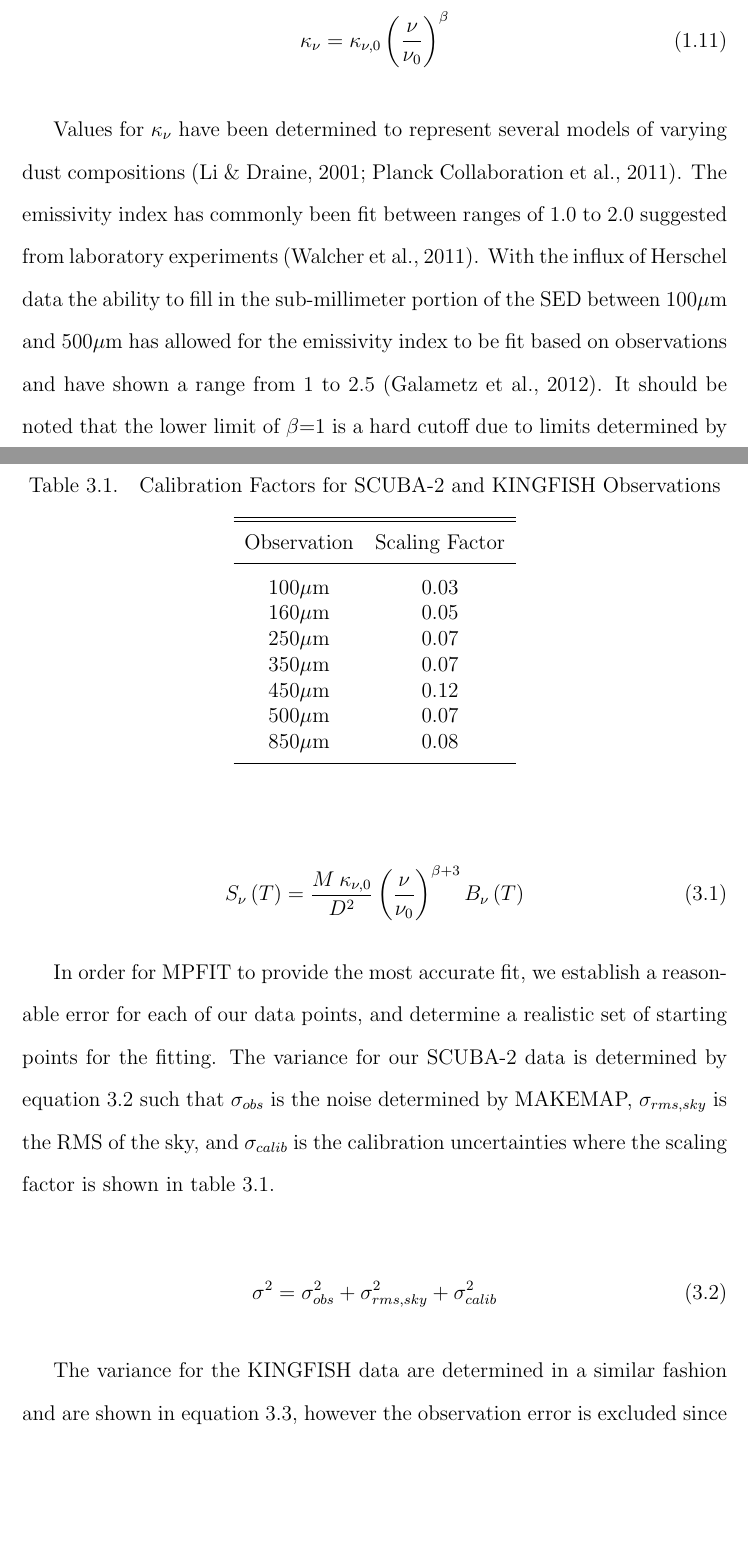
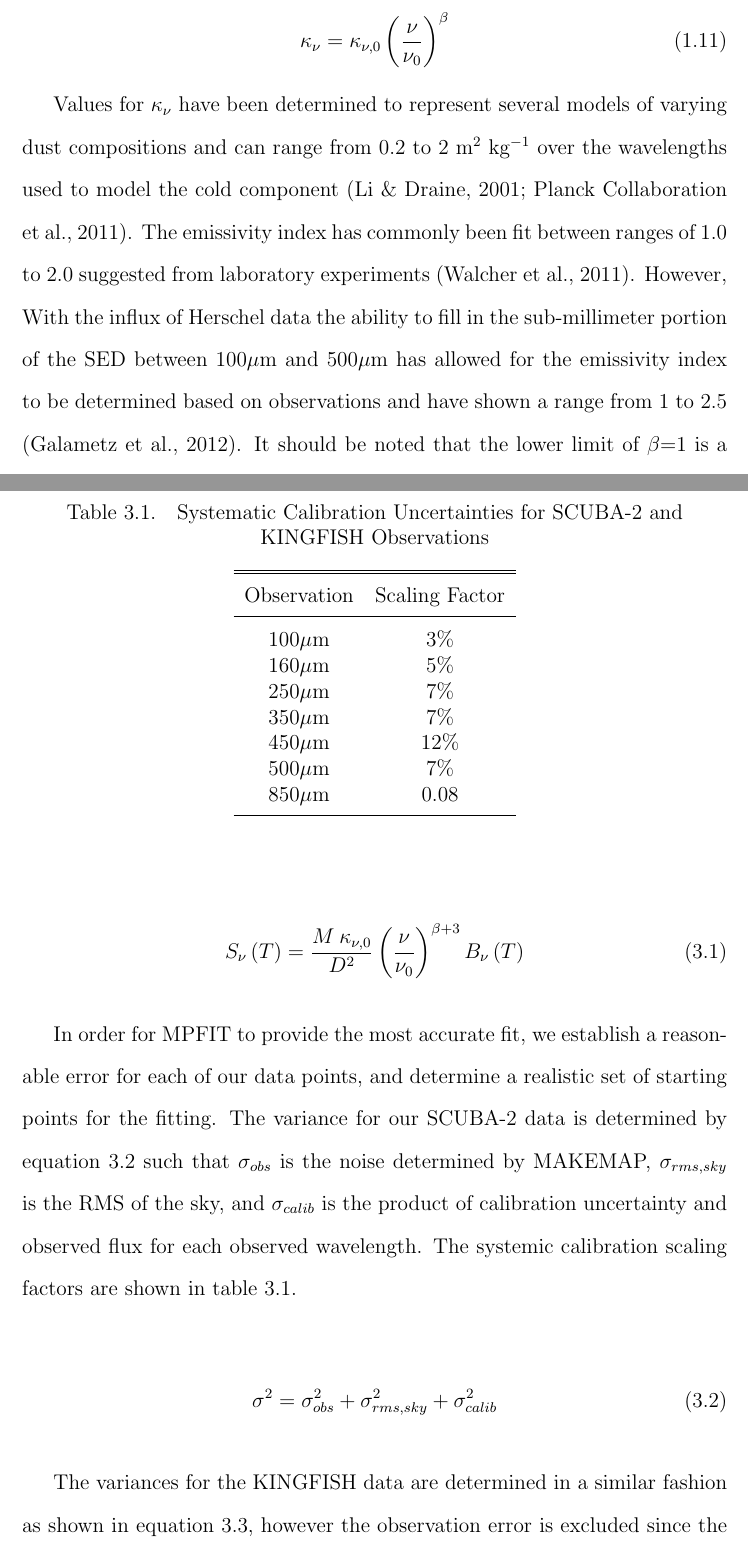
Before and after one commit to snoogans235/thesis, a LaTeX thesis (Thesis.tex, which reads Introduction.tex, SED.tex): two parts of pages 26 and 62 of 91, joined at a grey line, cut so that both start at the same text, the shorter picture padded with empty space. Compiled offline with pdfLaTeX; a LaTeX package or settings file that is missing is left out.

Commit message:
working on edits.

```diff
--- a/Introduction.tex
+++ b/Introduction.tex
@@ -123,9 +123,10 @@ The optical depth can be further expanded to incorporate the dust mass, M$_{dust
 The dust emissivity cross-section per unit mass is represented by $\kappa_\nu$ and is often referred to as the opacity.  It is important to note that the opacity will reflect the chemical makeup and grain structure of the dust, but will not indicate the grain size \citep{planckXI2013}.  The behavior of the opacity has been best recreated using a power law such that opacity will show a dependence with the frequency of the observed emission \citep{hildebrand1983}.  The opacity is typically written in terms of a reference frequency, $\nu_0$, a reference opacity based on the reference frequency, $\kappa_{\nu,0}$, and the dust emissivity index, $\beta$, shown in equation \ref{eq:mbb_kapp}.
 
 \begin{equation}\label{eq:mbb_kapp}
-  \kappa_\nu = \kappa_{\nu,0}\left(\frac{\nu}{\nu_0}\right)^\beta \end{equation}
+  \kappa_\nu = \kappa_{\nu,0}\left(\frac{\nu}{\nu_0}\right)^\beta
+\end{equation}
 
-Values for $\kappa_\nu$ have been determined to represent several models of varying dust compositions \citep{li2001,planckxxv2011}.  The emissivity index has commonly been fit between ranges of 1.0 to 2.0  suggested from laboratory experiments \citep{walcher2011}.  With the influx of Herschel data the ability to fill in the sub-millimeter portion of the SED between 100$\mu$m and 500$\mu$m has allowed for the emissivity index to be fit based on observations and have shown a range from 1 to 2.5 \citep{galametz2012}.  It should be noted that the lower limit of $\beta$=1 is a hard cutoff due to limits determined by the Kramers-Kronig relationship \citep{li2005}.
+Values for $\kappa_\nu$ have been determined to represent several models of varying dust compositions and can range from 0.2 to 2 m$^2$ kg$^{-1}$ over the wavelengths used to model the cold component \citep{li2001,planckxxv2011}.  The emissivity index has commonly been fit between ranges of 1.0 to 2.0  suggested from laboratory experiments \citep{walcher2011}.  However, With the influx of Herschel data the ability to fill in the sub-millimeter portion of the SED between 100$\mu$m and 500$\mu$m has allowed for the emissivity index to be determined based on observations and have shown a range from 1 to 2.5 \citep{galametz2012}.  It should be noted that the lower limit of $\beta$=1 is a hard cutoff due to limits determined by the Kramers-Kronig relationship \citep{li2005}.
 
 With the opacity well defined, substituting equation \ref{eq:mbb_kapp} into equation \ref{eq:mbb_optd} and then into the original equation for the specific intensity of our MBB, equation \ref{eq:mbb_basic} the formula for the specific intensity of a greybody shown in equation \ref{eq:mbb_specI}.
 
--- a/SED.tex
+++ b/SED.tex
@@ -8,7 +8,7 @@ In order to determine a dust mass, we use the IDL package MPFIT \citep{markwardt
   S_\nu\left(T\right) = \frac{M\:\kappa_{\nu,0}}{D^2}\left(\frac{\nu}{\nu_0}\right)^{\beta+3} B_\nu\left(T\right)
 \end{equation}
 
-In order for MPFIT to provide the most accurate fit, we establish a reasonable error for each of our data points, and determine a realistic set of starting points for the fitting.  The variance for our SCUBA-2 data is determined by equation \ref{eq:sc2noi} such that $\sigma_{obs}$ is the noise determined by MAKEMAP, $\sigma_{rms,sky}$ is the RMS of the sky, and $\sigma_{calib}$ is the calibration uncertainties where the scaling factor is shown in table \ref{tab:calib_fac}.
+In order for MPFIT to provide the most accurate fit, we establish a reasonable error for each of our data points, and determine a realistic set of starting points for the fitting.  The variance for our SCUBA-2 data is determined by equation \ref{eq:sc2noi} such that $\sigma_{obs}$ is the noise determined by MAKEMAP, $\sigma_{rms,sky}$ is the RMS of the sky, and $\sigma_{calib}$ is the product of calibration uncertainty and observed flux for each observed wavelength.  The systemic calibration scaling factors are shown in table \ref{tab:calib_fac}.
 
 \begin{equation}\label{eq:sc2noi}
   \sigma^2 = \sigma_{obs}^2 + \sigma_{rms,sky}^2 + \sigma_{calib}^2
@@ -18,20 +18,20 @@ In order for MPFIT to provide the most accurate fit, we establish a reasonable e
 %  \tabletypesize{\footnotesize}
   \tablecolumns{2}
   \tablewidth{0pt}
-  \tablecaption{Calibration Factors for SCUBA-2 and KINGFISH Observations\label{tab:calib_fac}}
+  \tablecaption{Systematic Calibration Uncertainties for SCUBA-2 and KINGFISH Observations\label{tab:calib_fac}}
   \tablehead{\colhead{Observation} & \colhead{Scaling Factor}}
     \startdata
-      100$\mu$m & 0.03 \\
-      160$\mu$m & 0.05 \\
-      250$\mu$m & 0.07 \\
-      350$\mu$m & 0.07 \\
-      450$\mu$m & 0.12 \\
-      500$\mu$m & 0.07 \\
+      100$\mu$m & 3\% \\
+      160$\mu$m & 5\% \\
+      250$\mu$m & 7\% \\
+      350$\mu$m & 7\% \\
+      450$\mu$m & 12\% \\
+      500$\mu$m & 7\% \\
       850$\mu$m & 0.08 \\
     \enddata
 \end{deluxetable}
 
-The variance for the KINGFISH data are determined in a similar fashion and are shown in equation \ref{eq:kinnoi}, however the observation error is excluded since the reported variance in the filtered images are reflective of the fake source image used and not of the KINGFISH data set.
+The variances for the KINGFISH data are determined in a similar fashion as shown in equation \ref{eq:kinnoi}, however the observation error is excluded since the reported variance in the filtered images are reflective of the fake source image used and not of the KINGFISH data set.
 
 \begin{equation}\label{eq:kinnoi}
   \sigma^2 = \sigma_{rms,sky}^2 + \sigma_{calib}^2
```
Also changed, not shown: Thesis.pdf, Introduction.tex (16 more changed lines), SED.tex (10 more changed lines).
